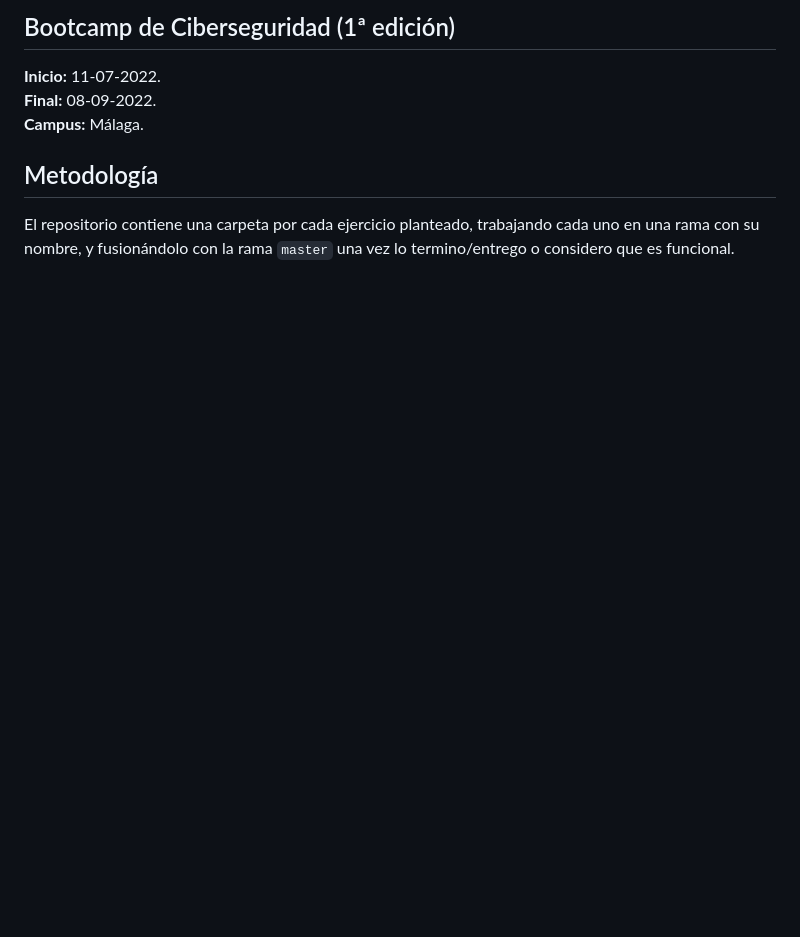
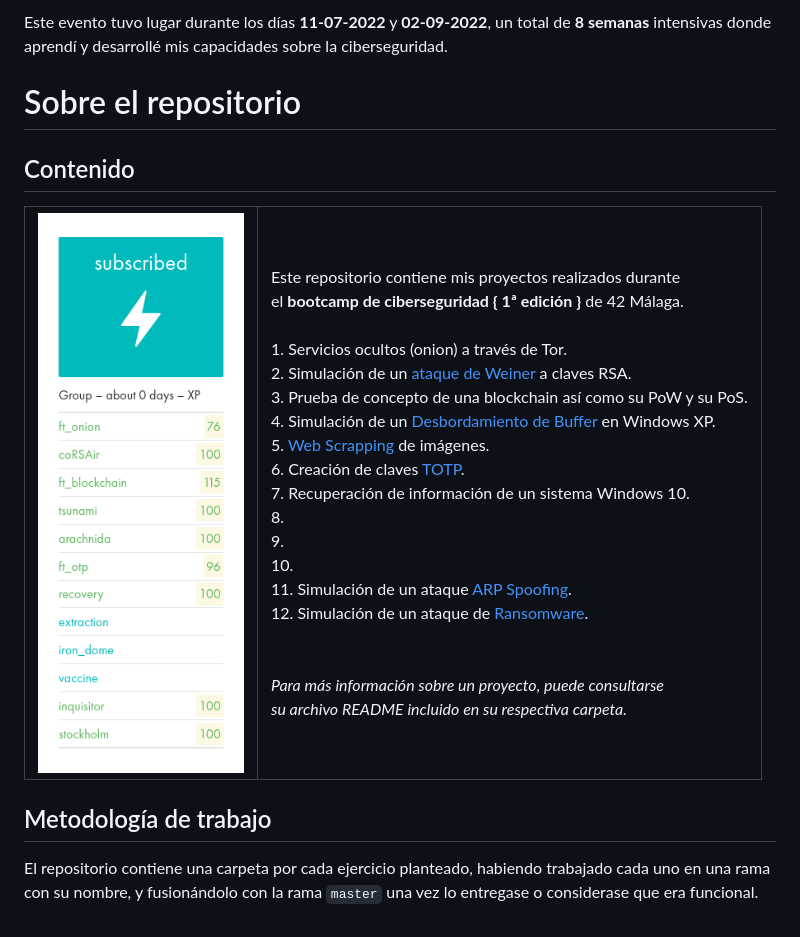
Before and after one commit to 15Galan/42_bootcamp-ciberseguridad, a Markdown page: README.md, the part around the change printed below. GitHub-like rendering; pictures changed too: Resumen.png (added); blank space fills up the shorter version.

Commit message:
README modificado
Se añadió una nueva estructura y contenido.
Se añadieron imágenes decorativas.

```diff
--- a/README.md
+++ b/README.md
@@ -2,10 +2,45 @@
 
-## Bootcamp de Ciberseguridad (1ª edición)
+Este evento tuvo lugar durante los días **11-07-2022** y **02-09-2022**, un total de **8 semanas**
+intensivas donde aprendí y desarrollé mis capacidades sobre la ciberseguridad.
 
-**Inicio:** 11-07-2022.
-**Final:** 08-09-2022.
-**Campus:** Málaga.
+# Sobre el repositorio
 
-## Metodología
+## Contenido
 
-El repositorio contiene una carpeta por cada ejercicio planteado, trabajando cada uno en una rama con su nombre, y fusionándolo con la rama `master` una vez lo termino/entrego o considero que es funcional.
+<table class="tg">
+    <thead>
+        <tr>
+            <td class="tg-nrix">
+                <img src="Resumen.png" alt="Resumen">
+            </td>
+            <td class="tg-nrix">
+                Este repositorio contiene mis proyectos realizados durante
+                <br>el <b>bootcamp de ciberseguridad { 1ª edición }</b> de 42 Málaga.
+                <br>
+                <br>1.  Servicios ocultos (onion) a través de Tor.
+                <br>2.  Simulación de un <a href="https://en.wikipedia.org/wiki/Wiener%27s_attack">ataque de Weiner</a> a claves RSA.
+                <br>3.  Prueba de concepto de una blockchain así como su PoW y su PoS.
+                <br>4.  Simulación de un <a href="https://en.wikipedia.org/wiki/Buffer_overflow">Desbordamiento de Buffer</a> en Windows XP.
+                <br>5.  <a href="https://en.wikipedia.org/wiki/Web_scraping">Web Scrapping</a> de imágenes.
+                <br>6.  Creación de claves <a href="https://en.wikipedia.org/wiki/Time-based_one-time_password">TOTP</a>.
+                <br>7.  Recuperación de información de un sistema Windows 10.
+                <br>8.
+                <br>9.
+                <br>10.
+                <br>11. Simulación de un ataque <a href="https://en.wikipedia.org/wiki/ARP_spoofing">ARP Spoofing</a>.
+                <br>12. Simulación de un ataque de <a href="https://en.wikipedia.org/wiki/Ransomware">Ransomware</a>.
+                <br>
+                <br>
+                <br>
+                <i>Para más información sobre un proyecto, puede consultarse
+                <br>su archivo README incluido en su respectiva carpeta.</i>
+            </td>
+        </tr>
+    </thead>
+</table>
+
+
+## Metodología de trabajo
+
+El repositorio contiene una carpeta por cada ejercicio planteado, habiendo trabajado cada uno en una rama con su nombre,
+y fusionándolo con la rama `master` una vez lo entregase o considerase que era funcional.
```
Also changed, not shown: other parts of README.md (+1 -1 lines), 1 other file.
